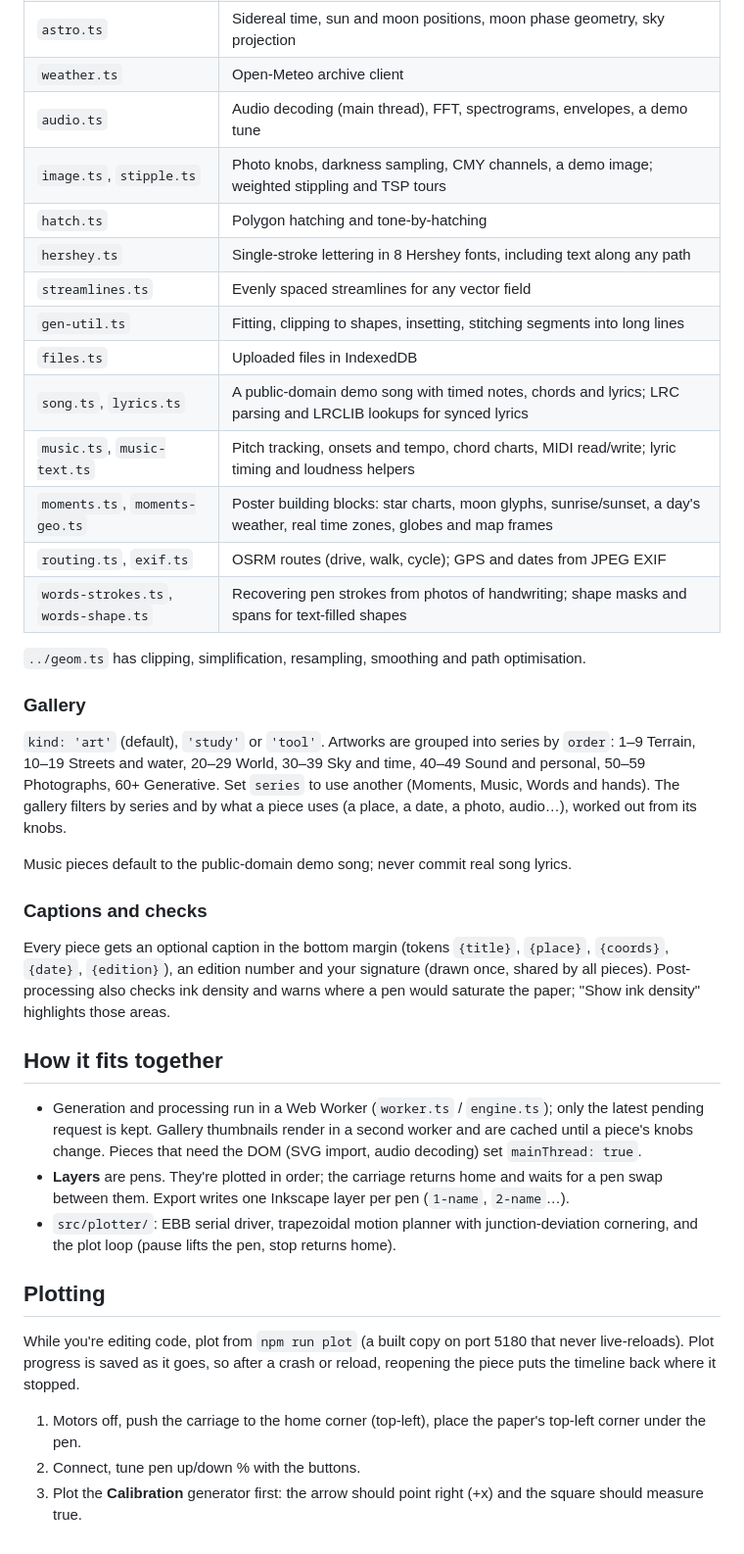
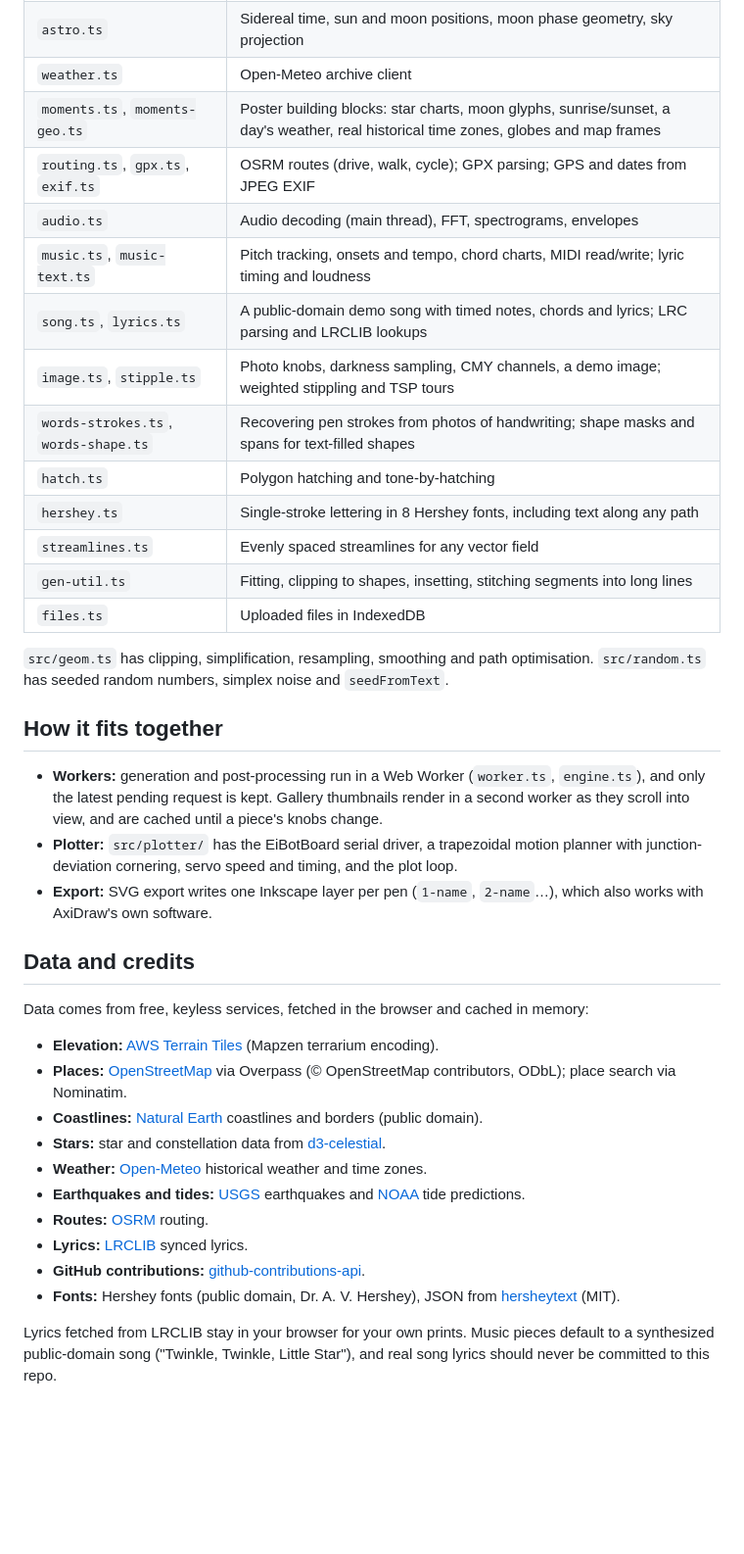
Before and after one commit to superhighfives/aiplo, a Markdown page: README.md, the part around one of its changes. Shown at 98% size. Rendered like a GitHub page; blank space fills up the shorter version.

Commit message:
Rewrite the README for the full gallery, plotting and credits
Co-Authored-By: Claude Opus 5.5 <noreply@anthropic.com>

```diff
--- a/README.md
+++ b/README.md
@@ -39,41 +97,39 @@ Pieces should render something with no input (demo image, synthetic audio, a def
 | `astro.ts` | Sidereal time, sun and moon positions, moon phase geometry, sky projection |
 | `weather.ts` | Open-Meteo archive client |
-| `audio.ts` | Audio decoding (main thread), FFT, spectrograms, envelopes, a demo tune |
+| `moments.ts`, `moments-geo.ts` | Poster building blocks: star charts, moon glyphs, sunrise/sunset, a day's weather, real historical time zones, globes and map frames |
+| `routing.ts`, `gpx.ts`, `exif.ts` | OSRM routes (drive, walk, cycle); GPX parsing; GPS and dates from JPEG EXIF |
+| `audio.ts` | Audio decoding (main thread), FFT, spectrograms, envelopes |
+| `music.ts`, `music-text.ts` | Pitch tracking, onsets and tempo, chord charts, MIDI read/write; lyric timing and loudness |
+| `song.ts`, `lyrics.ts` | A public-domain demo song with timed notes, chords and lyrics; LRC parsing and LRCLIB lookups |
 | `image.ts`, `stipple.ts` | Photo knobs, darkness sampling, CMY channels, a demo image; weighted stippling and TSP tours |
+| `words-strokes.ts`, `words-shape.ts` | Recovering pen strokes from photos of handwriting; shape masks and spans for text-filled shapes |
 | `hatch.ts` | Polygon hatching and tone-by-hatching |
 | `hershey.ts` | Single-stroke lettering in 8 Hershey fonts, including text along any path |
 | `streamlines.ts` | Evenly spaced streamlines for any vector field |
 | `gen-util.ts` | Fitting, clipping to shapes, insetting, stitching segments into long lines |
 | `files.ts` | Uploaded files in IndexedDB |
-| `song.ts`, `lyrics.ts` | A public-domain demo song with timed notes, chords and lyrics; LRC parsing and LRCLIB lookups for synced lyrics |
-| `music.ts`, `music-text.ts` | Pitch tracking, onsets and tempo, chord charts, MIDI read/write; lyric timing and loudness helpers |
-| `moments.ts`, `moments-geo.ts` | Poster building blocks: star charts, moon glyphs, sunrise/sunset, a day's weather, real time zones, globes and map frames |
-| `routing.ts`, `exif.ts` | OSRM routes (drive, walk, cycle); GPS and dates from JPEG EXIF |
-| `words-strokes.ts`, `words-shape.ts` | Recovering pen strokes from photos of handwriting; shape masks and spans for text-filled shapes |
 
-`../geom.ts` has clipping, simplification, resampling, smoothing and path optimisation.
-
-### Gallery
-
-`kind: 'art'` (default), `'study'` or `'tool'`. Artworks are grouped into series by `order`: 1–9 Terrain, 10–19 Streets and water, 20–29 World, 30–39 Sky and time, 40–49 Sound and personal, 50–59 Photographs, 60+ Generative. Set `series` to use another (Moments, Music, Words and hands). The gallery filters by series and by what a piece uses (a place, a date, a photo, audio…), worked out from its knobs.
-
-Music pieces default to the public-domain demo song; never commit real song lyrics.
-
-### Captions and checks
-
-Every piece gets an optional caption in the bottom margin (tokens `{title}`, `{place}`, `{coords}`, `{date}`, `{edition}`), an edition number and your signature (drawn once, shared by all pieces). Post-processing also checks ink density and warns where a pen would saturate the paper; "Show ink density" highlights those areas.
+`src/geom.ts` has clipping, simplification, resampling, smoothing and path optimisation. `src/random.ts` has seeded random numbers, simplex noise and `seedFromText`.
 
 ## How it fits together
 
-- Generation and processing run in a Web Worker (`worker.ts` / `engine.ts`); only the latest pending request is kept. Gallery thumbnails render in a second worker and are cached until a piece's knobs change. Pieces that need the DOM (SVG import, audio decoding) set `mainThread: true`.
-- **Layers** are pens. They're plotted in order; the carriage returns home and waits for a pen swap between them. Export writes one Inkscape layer per pen (`1-name`, `2-name`…).
-- `src/plotter/`: EBB serial driver, trapezoidal motion planner with junction-deviation cornering, and the plot loop (pause lifts the pen, stop returns home).
+- **Workers:** generation and post-processing run in a Web Worker (`worker.ts`, `engine.ts`), and only the latest pending request is kept. Gallery thumbnails render in a second worker as they scroll into view, and are cached until a piece's knobs change.
+- **Plotter:** `src/plotter/` has the EiBotBoard serial driver, a trapezoidal motion planner with junction-deviation cornering, servo speed and timing, and the plot loop.
+- **Export:** SVG export writes one Inkscape layer per pen (`1-name`, `2-name`…), which also works with AxiDraw's own software.
 
-## Plotting
+## Data and credits
 
-While you're editing code, plot from `npm run plot` (a built copy on port 5180 that never live-reloads). Plot progress is saved as it goes, so after a crash or reload, reopening the piece puts the timeline back where it stopped.
+Data comes from free, keyless services, fetched in the browser and cached in memory:
 
+- **Elevation:** [AWS Terrain Tiles](https://registry.opendata.aws/terrain-tiles/) (Mapzen terrarium encoding).
+- **Places:** [OpenStreetMap](https://www.openstreetmap.org/copyright) via Overpass (© OpenStreetMap contributors, ODbL); place search via Nominatim.
+- **Coastlines:** [Natural Earth](https://www.naturalearthdata.com/) coastlines and borders (public domain).
+- **Stars:** star and constellation data from [d3-celestial](https://github.com/ofrohn/d3-celestial).
+- **Weather:** [Open-Meteo](https://open-meteo.com/) historical weather and time zones.
+- **Earthquakes and tides:** [USGS](https://earthquake.usgs.gov/fdsnws/event/1/) earthquakes and [NOAA](https://tidesandcurrents.noaa.gov/) tide predictions.
+- **Routes:** [OSRM](https://project-osrm.org/) routing.
+- **Lyrics:** [LRCLIB](https://lrclib.net/) synced lyrics.
+- **GitHub contributions:** [github-contributions-api](https://github.com/grubersjoe/github-contributions-api).
+- **Fonts:** Hershey fonts (public domain, Dr. A. V. Hershey), JSON from [hersheytext](https://github.com/techninja/hersheytext) (MIT).
 
-1. Motors off, push the carriage to the home corner (top-left), place the paper's top-left corner under the pen.
-2. Connect, tune pen up/down % with the buttons.
-3. Plot the **Calibration** generator first: the arrow should point right (+x) and the square should measure true.
+Lyrics fetched from LRCLIB stay in your browser for your own prints. Music pieces default to a synthesized public-domain song ("Twinkle, Twinkle, Little Star"), and real song lyrics should never be committed to this repo.
```
Also changed, not shown: other parts of README.md (+69 -11 lines).
